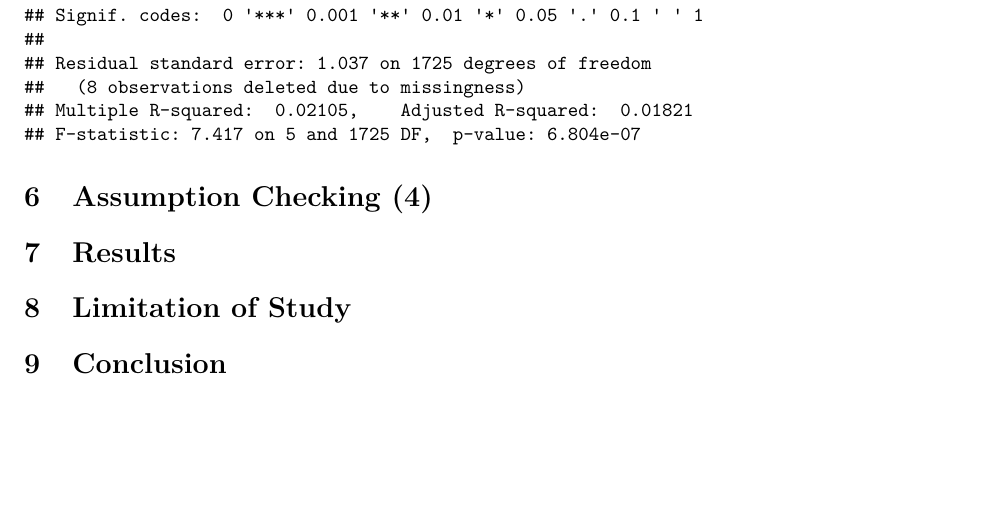
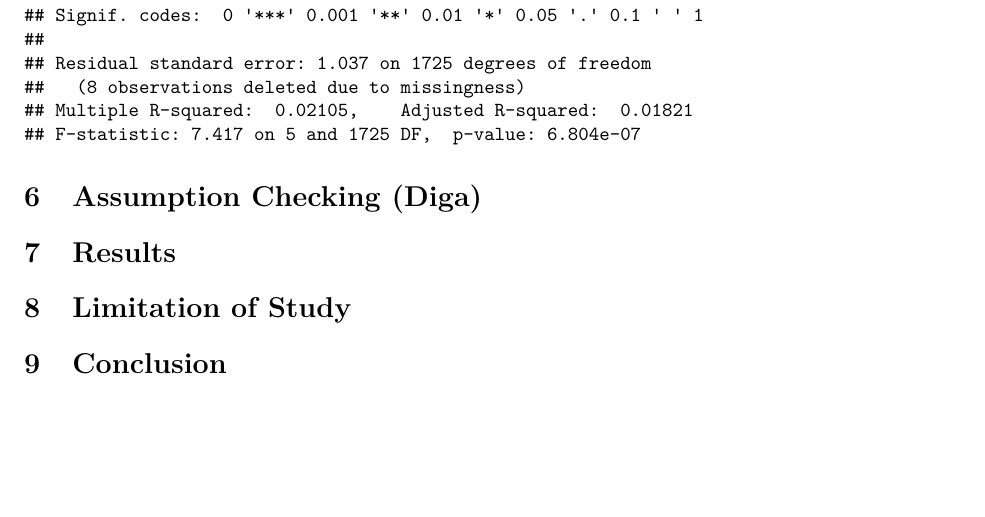
Before and after one commit to DigaYe/Covid19MortalityRateInvestigation, an R Markdown document (Final Report.Rmd): part of page 2 of 4, cut so that both start at the same text. Rendered offline with R 4.5, knitr and Pandoc, then LaTeX, with nearby package versions.

Commit message:
Change Name

````diff
--- a/Final Report.Rmd
+++ b/Final Report.Rmd
@@ -48,7 +48,7 @@ full_model <- lm(Mortality ~ ElderlyRate + factor(population) + factor(Region),
 summary(full_model)
 ```
 
-# Assumption Checking (4)
+# Assumption Checking (Diga)
 
 # Results
 
````
